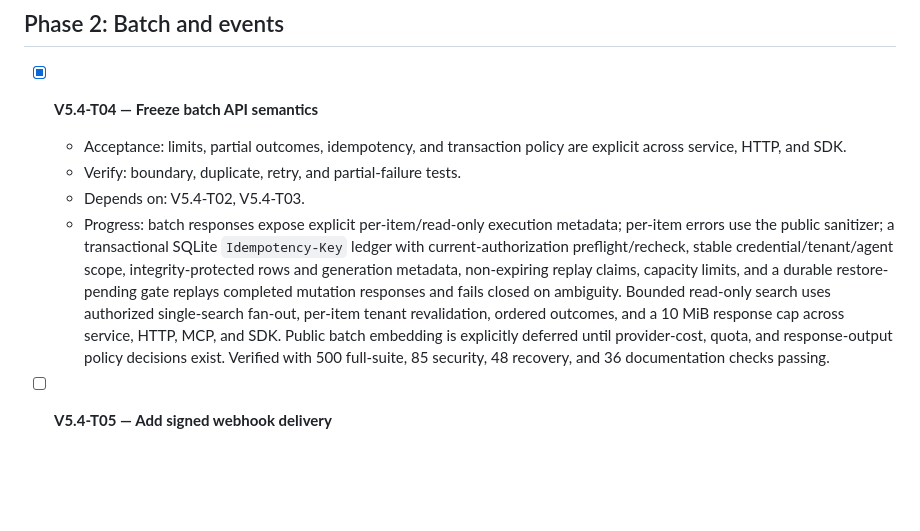
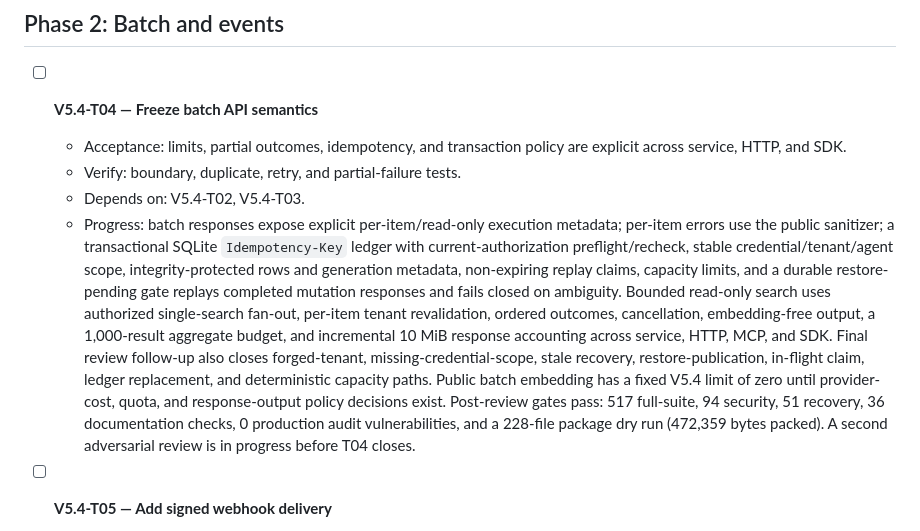
Before and after one commit to Hilbras/Remembra, a Markdown page: tasks/v5.4-todo.md, the part around the change. Rendered like a GitHub page; blank space fills up the shorter version.

```diff
--- a/tasks/v5.4-todo.md
+++ b/tasks/v5.4-todo.md
@@ -38,7 +38,7 @@ Source plan: [`v5.4-plan.md`](v5.4-plan.md)
 
 ## Phase 2: Batch and events
 
-- [x] **V5.4-T04 — Freeze batch API semantics**
+- [ ] **V5.4-T04 — Freeze batch API semantics**
   - Acceptance: limits, partial outcomes, idempotency, and transaction policy
       are explicit across service, HTTP, and SDK.
   - Verify: boundary, duplicate, retry, and partial-failure tests.
@@ -50,11 +50,17 @@ Source plan: [`v5.4-plan.md`](v5.4-plan.md)
     generation metadata, non-expiring replay claims, capacity limits, and a
     durable restore-pending gate replays completed mutation responses and fails
     closed on ambiguity. Bounded read-only search uses authorized single-search
-    fan-out, per-item tenant revalidation, ordered outcomes, and a 10 MiB
-    response cap across service, HTTP, MCP, and SDK. Public batch embedding is
-    explicitly deferred until provider-cost, quota, and response-output policy
-    decisions exist. Verified with 500 full-suite, 85 security, 48 recovery, and
-    36 documentation checks passing.
+    fan-out, per-item tenant revalidation, ordered outcomes, cancellation,
+    embedding-free output, a 1,000-result aggregate budget, and incremental
+    10 MiB response accounting across service, HTTP, MCP, and SDK. Final review
+    follow-up also closes forged-tenant, missing-credential-scope, stale
+    recovery, restore-publication, in-flight claim, ledger replacement, and
+    deterministic capacity paths. Public batch embedding has a fixed V5.4 limit
+    of zero until provider-cost, quota, and response-output policy decisions
+    exist. Post-review gates pass: 517 full-suite, 94 security, 51 recovery, 36
+    documentation checks, 0 production audit vulnerabilities, and a 228-file
+    package dry run (472,359 bytes packed). A second adversarial review is in
+    progress before T04 closes.
 
 - [ ] **V5.4-T05 — Add signed webhook delivery**
   - Acceptance: HMAC, timestamp/replay protection, redacted payloads, bounded
```
Also changed, not shown: tasks/v5.4-plan.md (+18 -10 lines).
